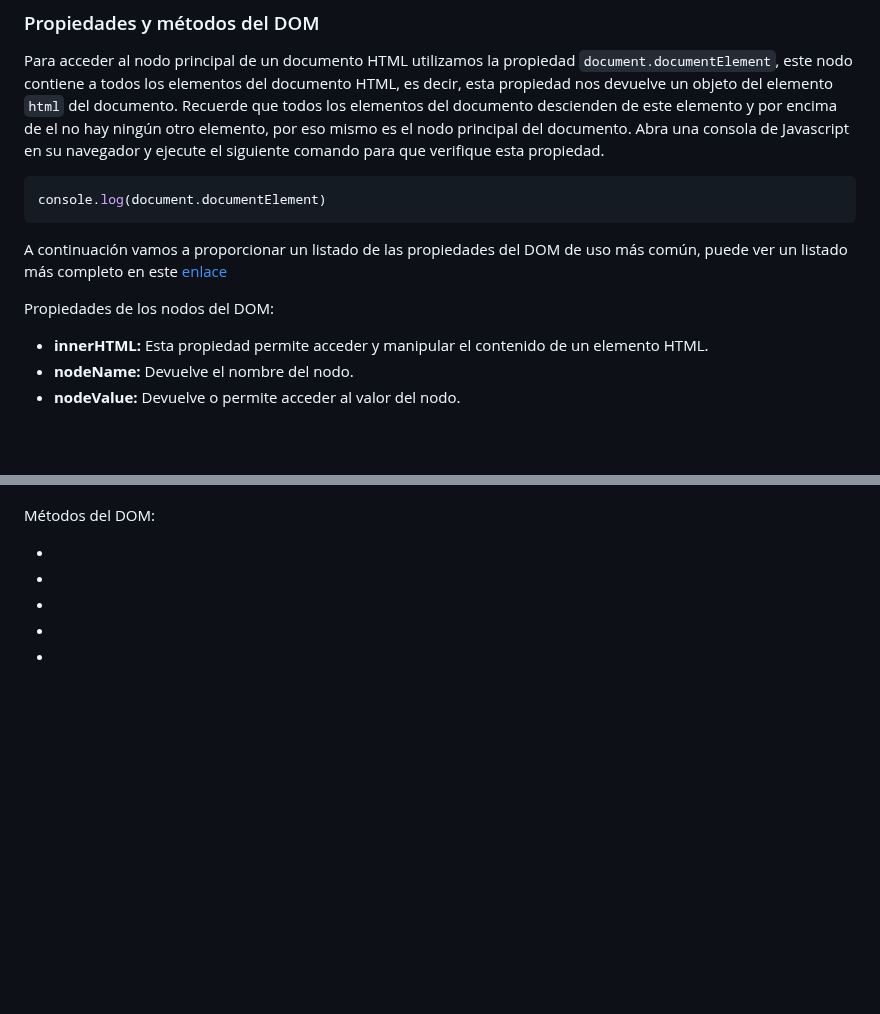
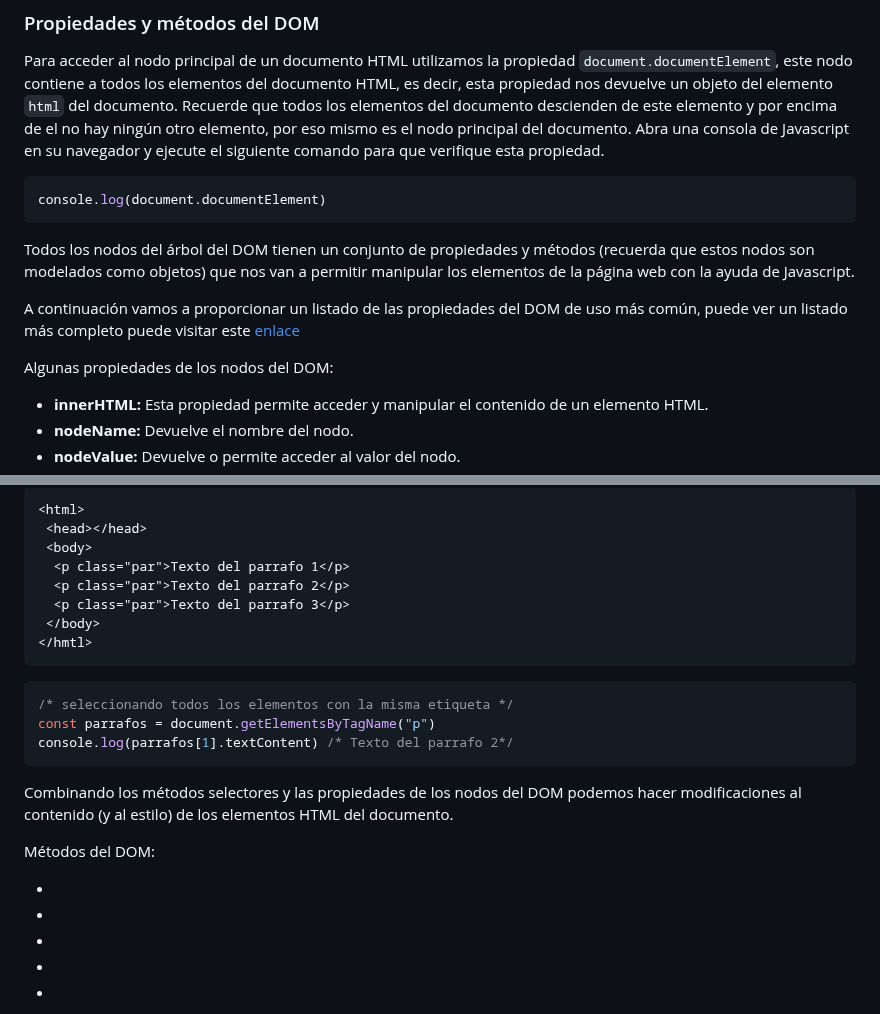
Before and after one commit to camilocorreaUdeA/Programacion_Web_2023_2, a Markdown page: Frontend/DOM_y_JS.md, 2 parts joined by grey strips. Rendered like a GitHub page; blank space fills up the shorter version.

````diff
--- a/Frontend/DOM_y_JS.md
+++ b/Frontend/DOM_y_JS.md
@@ -42,9 +42,11 @@ Para acceder al nodo principal de un documento HTML utilizamos la propiedad <cod
 ```js
 console.log(document.documentElement)
 ```
-A continuación vamos a proporcionar un listado de las propiedades del DOM de uso más común, puede ver un listado más completo en este [enlace](https://linuxhint.com/html-dom-methods-and-properties/)
+Todos los nodos del árbol del DOM tienen un conjunto de propiedades y métodos (recuerda que estos nodos son modelados como objetos) que nos van a permitir manipular los elementos de la página web con la ayuda de Javascript.
 
-Propiedades de los nodos del DOM:
+A continuación vamos a proporcionar un listado de las propiedades del DOM de uso más común, puede ver un listado más completo puede visitar este [enlace](https://linuxhint.com/html-dom-methods-and-properties/)
+
+Algunas propiedades de los nodos del DOM:
 <ul>
   <li><b>innerHTML: </b>Esta propiedad permite acceder y manipular el contenido de un elemento HTML.</li>
   <li><b>nodeName: </b>Devuelve el nombre del nodo.</li>
@@ -68,3 +146,23 @@ Propiedades de los nodos del DOM:
+```html
+<html>
+ <head></head>
+ <body>
+  <p class="par">Texto del parrafo 1</p>
+  <p class="par">Texto del parrafo 2</p>
+  <p class="par">Texto del parrafo 3</p>
+ </body>
+</hmtl>
+```
+```js
+/* seleccionando todos los elementos con la misma etiqueta */
+const parrafos = document.getElementsByTagName("p")
+console.log(parrafos[1].textContent) /* Texto del parrafo 2*/
+```
+Combinando los métodos selectores y las propiedades de los nodos del DOM podemos hacer modificaciones al contenido (y al estilo) de los elementos HTML del documento.
+
+
+
+
 Métodos del DOM:
 <ul>
  <li><b></b></li>
````
Also changed, not shown: other parts of Frontend/DOM_y_JS.md (+76 -0 lines).
